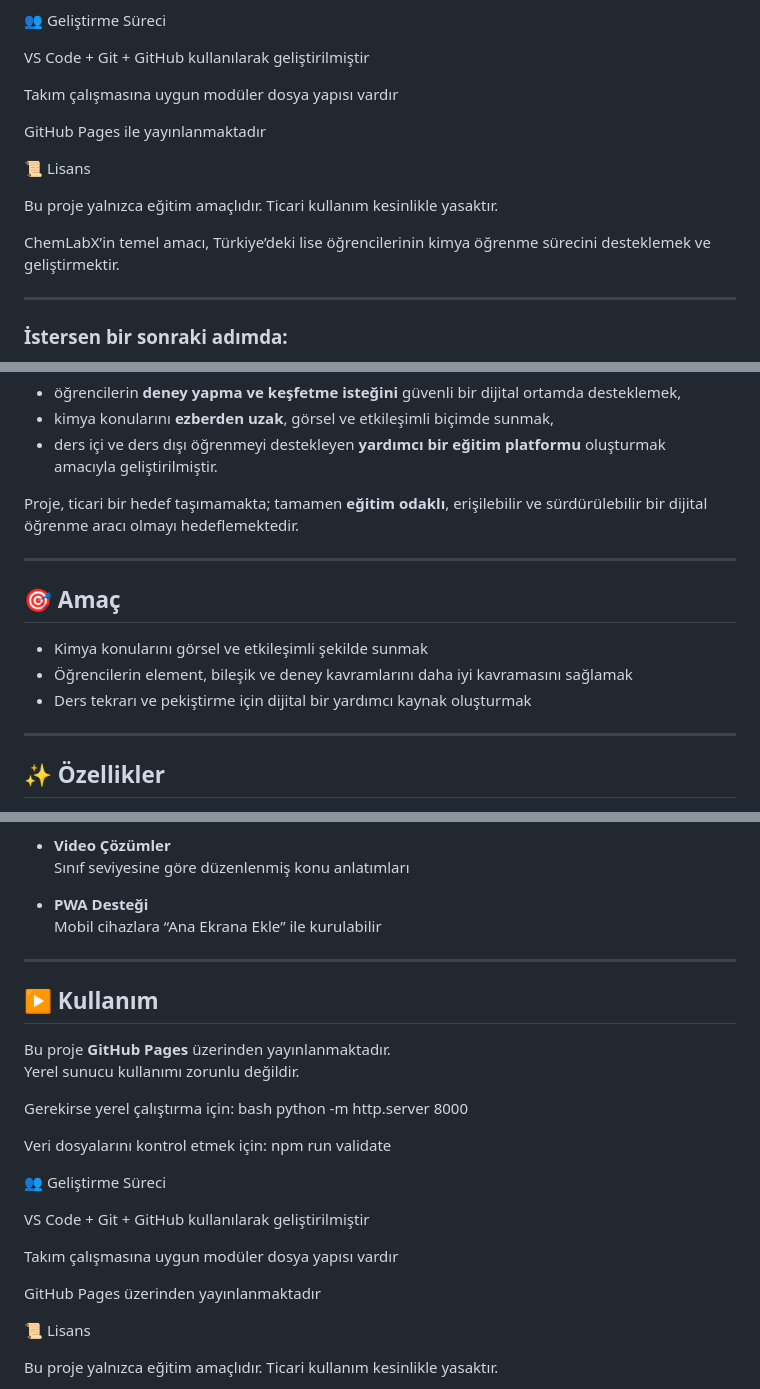
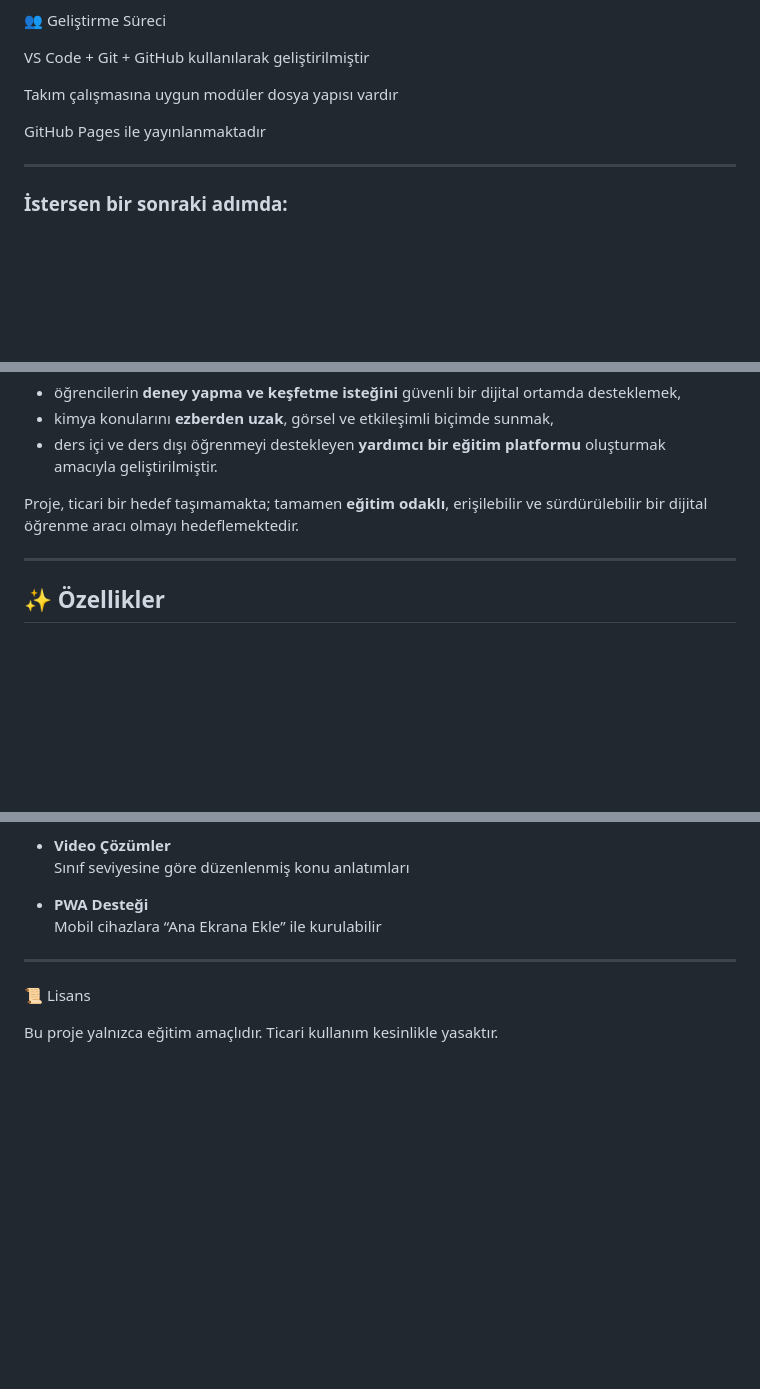
Before and after one commit to CalpDnc/ChemLabX, a Markdown page: README.md, 3 parts joined by grey strips. GitHub-like rendering; blank space fills up the shorter version.

Commit message:
Update README by removing doubles of license and usage details
Removed license section and usage instructions from README.

```diff
--- a/README.md
+++ b/README.md
@@ -98,14 +98,6 @@ Takım çalışmasına uygun modüler dosya yapısı vardır
 
 GitHub Pages ile yayınlanmaktadır
 
-📜 Lisans
-
-Bu proje yalnızca eğitim amaçlıdır.
-Ticari kullanım kesinlikle yasaktır.
-
-ChemLabX’in temel amacı, Türkiye’deki lise öğrencilerinin kimya öğrenme sürecini desteklemek ve geliştirmektir.
-
-
 ---
 
 ### İstersen bir sonraki adımda:
@@ -152,14 +144,6 @@ sürdürülebilir bir dijital öğrenme aracı olmayı hedeflemektedir.
 
 ---
 
-## 🎯 Amaç
-
-- Kimya konularını görsel ve etkileşimli şekilde sunmak
-- Öğrencilerin element, bileşik ve deney kavramlarını daha iyi kavramasını sağlamak
-- Ders tekrarı ve pekiştirme için dijital bir yardımcı kaynak oluşturmak
-
----
-
 ## ✨ Özellikler
 
 - **Periyodik Cetvel**
@@ -182,27 +166,6 @@ sürdürülebilir bir dijital öğrenme aracı olmayı hedeflemektedir.
 
 ---
 
-## ▶️ Kullanım
-
-Bu proje **GitHub Pages** üzerinden yayınlanmaktadır.
-Yerel sunucu kullanımı zorunlu değildir.
-
-Gerekirse yerel çalıştırma için:
-bash
-python -m http.server 8000
-
-
-Veri dosyalarını kontrol etmek için:
-npm run validate
-
-👥 Geliştirme Süreci
-
-VS Code + Git + GitHub kullanılarak geliştirilmiştir
-
-Takım çalışmasına uygun modüler dosya yapısı vardır
-
-GitHub Pages üzerinden yayınlanmaktadır
-
 📜 Lisans
 
 Bu proje yalnızca eğitim amaçlıdır.
```
